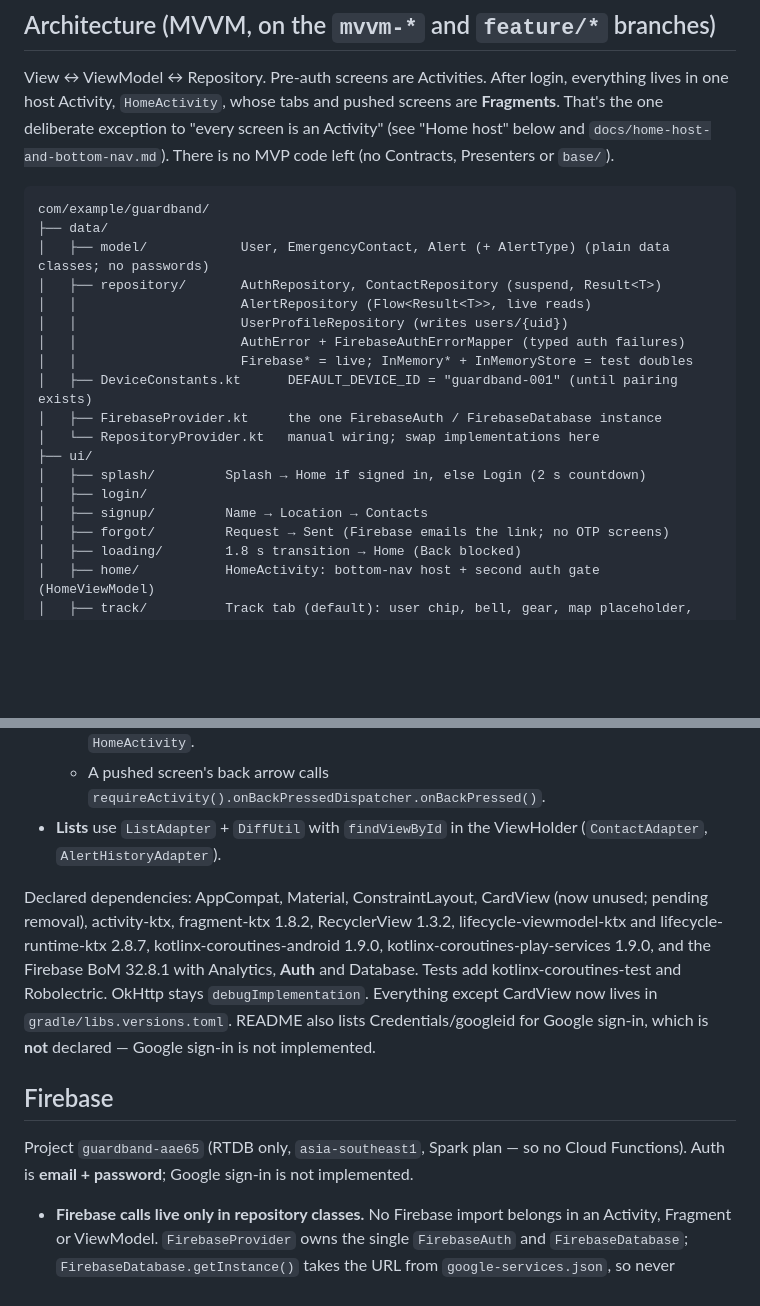
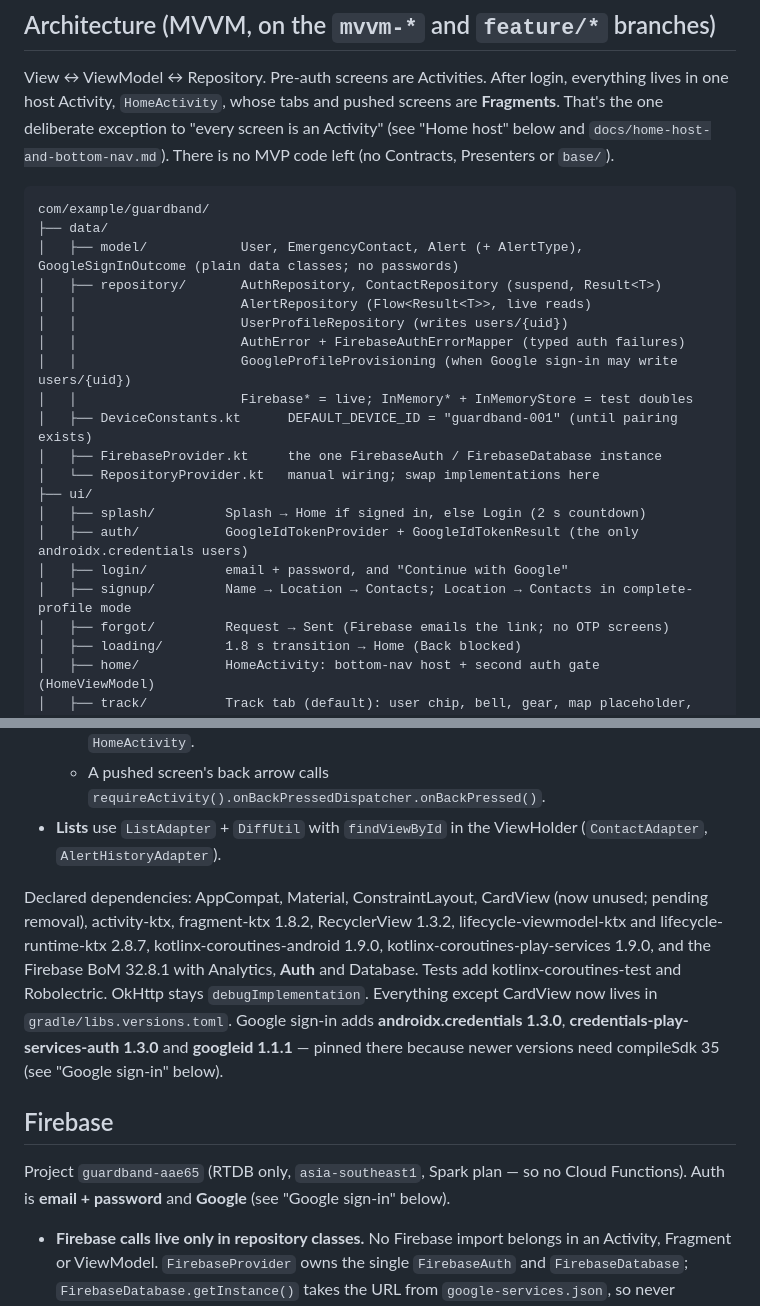
Before and after one commit to jspdavis/GuardBand, a Markdown page: CLAUDE.md, 2 parts joined by grey strips. Drawn GitHub-style; blank space fills up the shorter version.

````diff
--- a/CLAUDE.md
+++ b/CLAUDE.md
@@ -43,19 +43,21 @@ View ↔ ViewModel ↔ Repository. Pre-auth screens are Activities. After login,
 ```
 com/example/guardband/
 ├── data/
-│   ├── model/            User, EmergencyContact, Alert (+ AlertType) (plain data classes; no passwords)
+│   ├── model/            User, EmergencyContact, Alert (+ AlertType), GoogleSignInOutcome (plain data classes; no passwords)
 │   ├── repository/       AuthRepository, ContactRepository (suspend, Result<T>)
 │   │                     AlertRepository (Flow<Result<T>>, live reads)
 │   │                     UserProfileRepository (writes users/{uid})
 │   │                     AuthError + FirebaseAuthErrorMapper (typed auth failures)
+│   │                     GoogleProfileProvisioning (when Google sign-in may write users/{uid})
 │   │                     Firebase* = live; InMemory* + InMemoryStore = test doubles
 │   ├── DeviceConstants.kt      DEFAULT_DEVICE_ID = "guardband-001" (until pairing exists)
 │   ├── FirebaseProvider.kt     the one FirebaseAuth / FirebaseDatabase instance
 │   └── RepositoryProvider.kt   manual wiring; swap implementations here
 ├── ui/
 │   ├── splash/         Splash → Home if signed in, else Login (2 s countdown)
-│   ├── login/
-│   ├── signup/         Name → Location → Contacts
+│   ├── auth/           GoogleIdTokenProvider + GoogleIdTokenResult (the only androidx.credentials users)
+│   ├── login/          email + password, and "Continue with Google"
+│   ├── signup/         Name → Location → Contacts; Location → Contacts in complete-profile mode
 │   ├── forgot/         Request → Sent (Firebase emails the link; no OTP screens)
 │   ├── loading/        1.8 s transition → Home (Back blocked)
 │   ├── home/           HomeActivity: bottom-nav host + second auth gate (HomeViewModel)
@@ -95,11 +97,11 @@ Conventions (copy `ui/login/*` as the reference):
   - A pushed screen's back arrow calls `requireActivity().onBackPressedDispatcher.onBackPressed()`.
 - **Lists** use `ListAdapter` + `DiffUtil` with `findViewById` in the ViewHolder (`ContactAdapter`, `AlertHistoryAdapter`).
 
-Declared dependencies: AppCompat, Material, ConstraintLayout, CardView (now unused; pending removal), activity-ktx, fragment-ktx 1.8.2, RecyclerView 1.3.2, lifecycle-viewmodel-ktx and lifecycle-runtime-ktx 2.8.7, kotlinx-coroutines-android 1.9.0, kotlinx-coroutines-play-services 1.9.0, and the Firebase BoM 32.8.1 with Analytics, **Auth** and Database. Tests add kotlinx-coroutines-test and Robolectric. OkHttp stays `debugImplementation`. Everything except CardView now lives in `gradle/libs.versions.toml`. README also lists Credentials/googleid for Google sign-in, which is **not** declared — Google sign-in is not implemented.
+Declared dependencies: AppCompat, Material, ConstraintLayout, CardView (now unused; pending removal), activity-ktx, fragment-ktx 1.8.2, RecyclerView 1.3.2, lifecycle-viewmodel-ktx and lifecycle-runtime-ktx 2.8.7, kotlinx-coroutines-android 1.9.0, kotlinx-coroutines-play-services 1.9.0, and the Firebase BoM 32.8.1 with Analytics, **Auth** and Database. Tests add kotlinx-coroutines-test and Robolectric. OkHttp stays `debugImplementation`. Everything except CardView now lives in `gradle/libs.versions.toml`. Google sign-in adds **androidx.credentials 1.3.0**, **credentials-play-services-auth 1.3.0** and **googleid 1.1.1** — pinned there because newer versions need compileSdk 35 (see "Google sign-in" below).
 
 ## Firebase
 
-Project `guardband-aae65` (RTDB only, `asia-southeast1`, Spark plan — so no Cloud Functions). Auth is **email + password**; Google sign-in is not implemented.
+Project `guardband-aae65` (RTDB only, `asia-southeast1`, Spark plan — so no Cloud Functions). Auth is **email + password** and **Google** (see "Google sign-in" below).
 
 - **Firebase calls live only in repository classes.** No Firebase import belongs in an Activity, Fragment or ViewModel. `FirebaseProvider` owns the single `FirebaseAuth` and `FirebaseDatabase`; `FirebaseDatabase.getInstance()` takes the URL from `google-services.json`, so never hardcode it.
 - **The session is `FirebaseAuth.currentUser`,** which the SDK persists, so it survives process death. `currentUser()` is synchronous and safe in a ViewModel's constructor, but it can only fill `id`, `name` (the Firebase display name, set at sign-up) and `email` — **`location` is always empty**, because it lives at `users/{uid}` and needs an async read. Profile and Track therefore show "Location not set" until that read exists.
````
Also changed, not shown: other parts of CLAUDE.md (+28 -0 lines).
